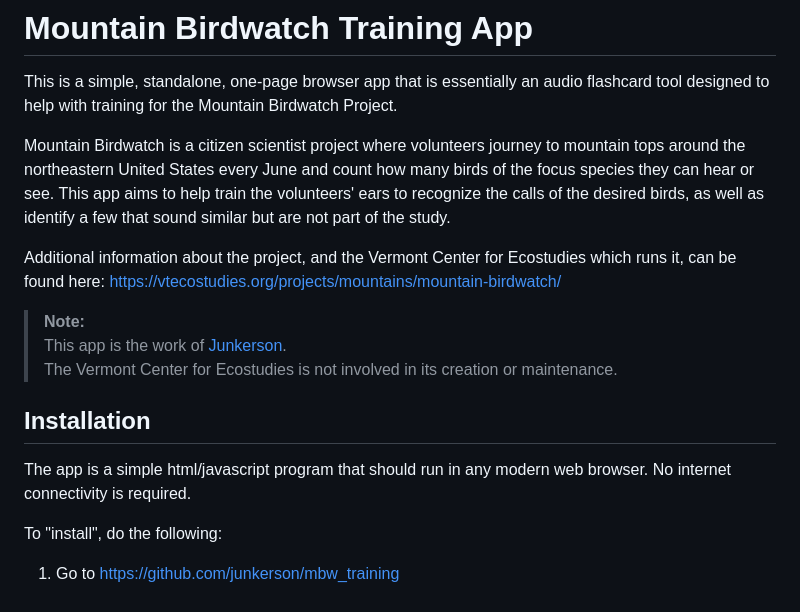
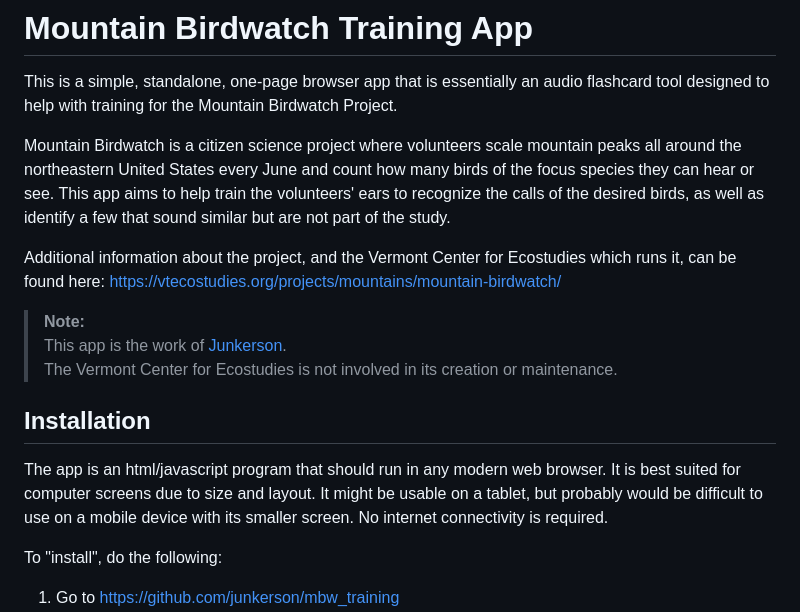
Before and after one commit to junkerson/mbw_training, a Markdown page: README.md, the part around the change. Drawn GitHub-style.

Commit message:
Minor wording changes

```diff
--- a/README.md
+++ b/README.md
@@ -2,7 +2,7 @@
 
 This is a simple, standalone, one-page browser app that is essentially an audio flashcard tool designed to help with training for the Mountain Birdwatch Project.
 
-Mountain Birdwatch is a citizen scientist project where volunteers journey to mountain tops around the northeastern United States every June and count how many birds of the focus species they can hear or see.
+Mountain Birdwatch is a citizen science project where volunteers scale mountain peaks all around the northeastern United States every June and count how many birds of the focus species they can hear or see.
 This app aims to help train the volunteers' ears to recognize the calls of the desired birds, as well as identify a few that sound similar but are not part of the study.
 
 Additional information about the project, and the Vermont Center for Ecostudies which runs it, can be found here: https://vtecostudies.org/projects/mountains/mountain-birdwatch/
@@ -13,7 +13,9 @@ Additional information about the project, and the Vermont Center for Ecostudies
 
 
 ## Installation
-The app is a simple html/javascript program that should run in any modern web browser.
+The app is an html/javascript program that should run in any modern web browser.
+It is best suited for computer screens due to size and layout.
+It might be usable on a tablet, but probably would be difficult to use on a mobile device with its smaller screen.
 No internet connectivity is required.
 
 To "install", do the following:
```
